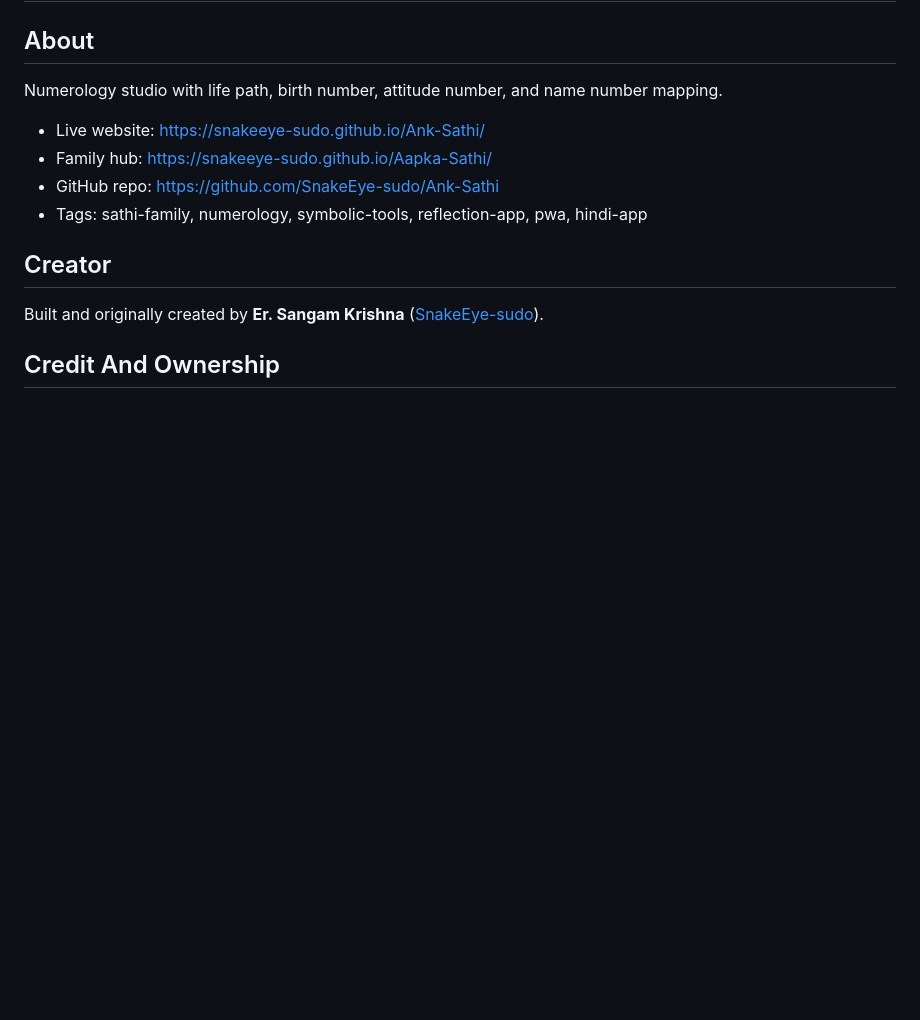
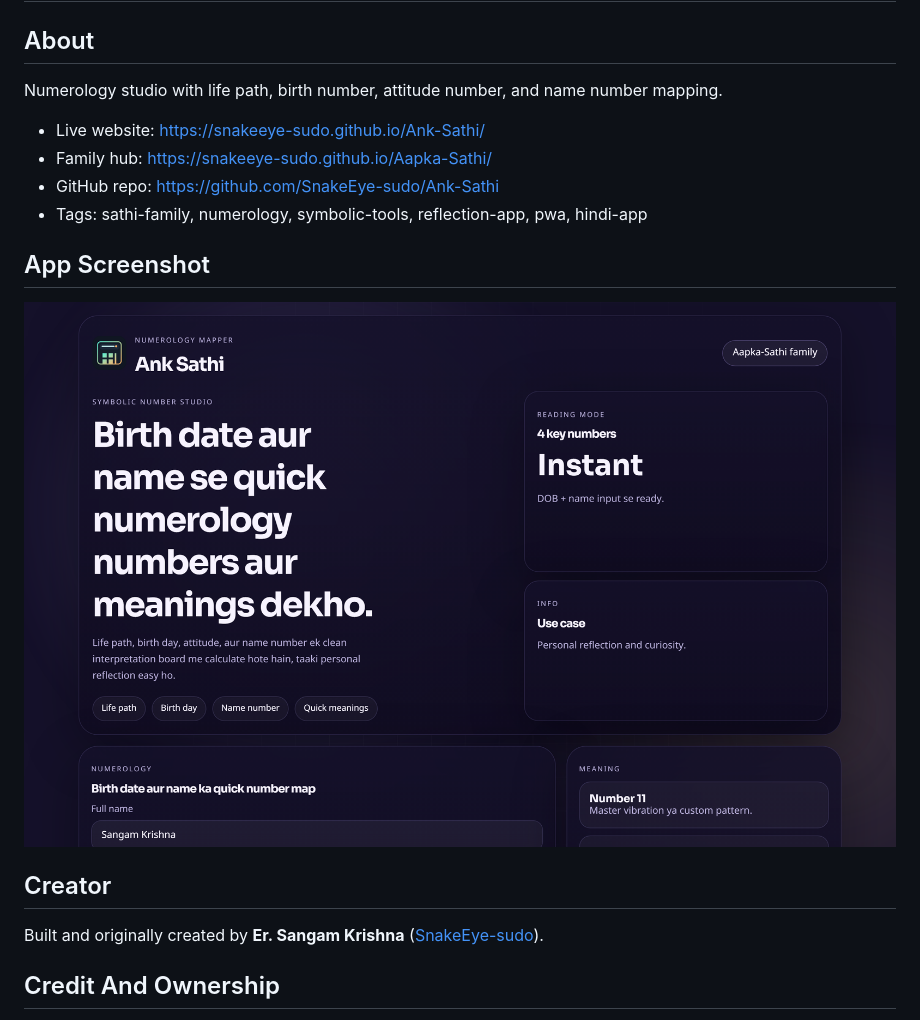
Before and after one commit to SnakeEye-sudo/Ank-Sathi, a Markdown page: README.md, the part around the change. Drawn GitHub-style; pictures changed too: docs/preview.png (added); blank space fills up the shorter version.

Commit message:
docs: add app screenshots to readme

```diff
--- a/README.md
+++ b/README.md
@@ -9,6 +9,12 @@ Numerology studio with life path, birth number, attitude number, and name number
 - GitHub repo: https://github.com/SnakeEye-sudo/Ank-Sathi
 - Tags: sathi-family, numerology, symbolic-tools, reflection-app, pwa, hindi-app
 
+<!-- app-screenshot:start -->
+## App Screenshot
+
+![App screenshot](docs/preview.png)
+
+<!-- app-screenshot:end -->
 ## Creator
 
 Built and originally created by **Er. Sangam Krishna** ([SnakeEye-sudo](https://github.com/SnakeEye-sudo)).
```
